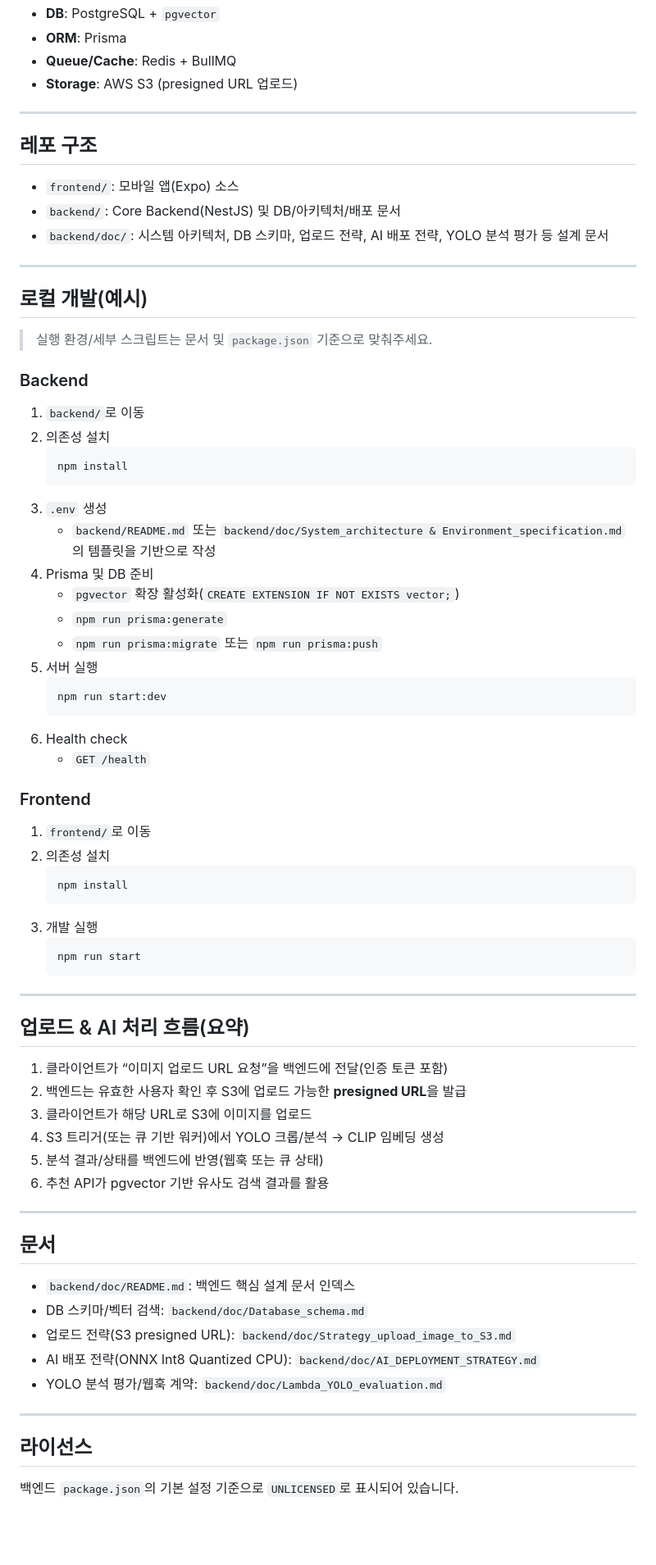
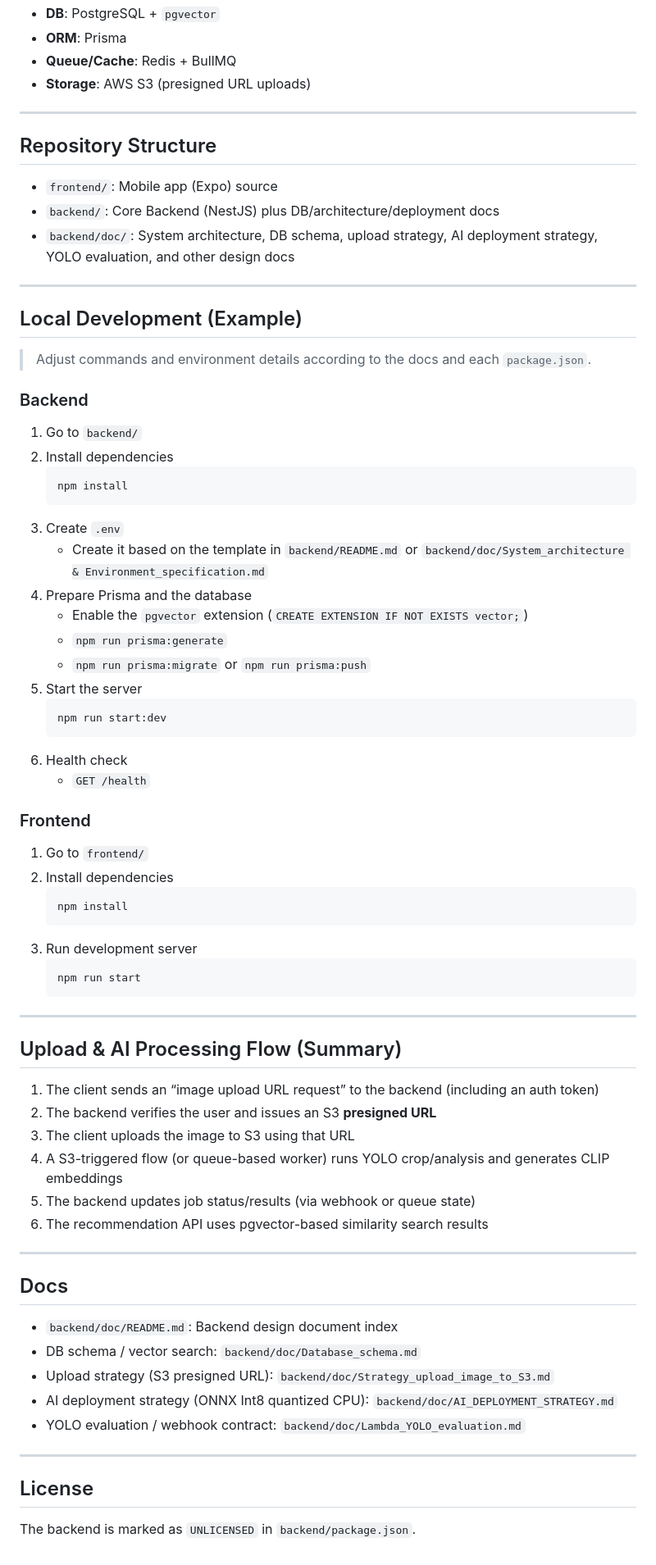
Before and after one commit to Seungyeon0321/Fashion_app_project, a Markdown page: README.md, the part around one of its changes. Shown at 82% size. GitHub-like rendering; blank space fills up the shorter version.

Commit message:
fix: Fixed readme file

````diff
--- a/README.md
+++ b/README.md
@@ -64,36 +64,36 @@ AI 기반 패션 코디네이터 앱으로, 사용자의 옷장(Closet)을 사
 - **DB**: PostgreSQL + `pgvector`
 - **ORM**: Prisma
 - **Queue/Cache**: Redis + BullMQ
-- **Storage**: AWS S3 (presigned URL 업로드)
+- **Storage**: AWS S3 (presigned URL uploads)
 
 ---
 
-## 레포 구조
+## Repository Structure
 
-- `frontend/`: 모바일 앱(Expo) 소스
-- `backend/`: Core Backend(NestJS) 및 DB/아키텍처/배포 문서
-- `backend/doc/`: 시스템 아키텍처, DB 스키마, 업로드 전략, AI 배포 전략, YOLO 분석 평가 등 설계 문서
+- `frontend/`: Mobile app (Expo) source
+- `backend/`: Core Backend (NestJS) plus DB/architecture/deployment docs
+- `backend/doc/`: System architecture, DB schema, upload strategy, AI deployment strategy, YOLO evaluation, and other design docs
 
 ---
 
-## 로컬 개발(예시)
+## Local Development (Example)
 
-> 실행 환경/세부 스크립트는 문서 및 `package.json` 기준으로 맞춰주세요.
+> Adjust commands and environment details according to the docs and each `package.json`.
 
 ### Backend
 
-1. `backend/`로 이동
-2. 의존성 설치
+1. Go to `backend/`
+2. Install dependencies
    ```bash
    npm install
    ```
-3. `.env` 생성
-   - `backend/README.md` 또는 `backend/doc/System_architecture & Environment_specification.md`의 템플릿을 기반으로 작성
-4. Prisma 및 DB 준비
-   - `pgvector` 확장 활성화(`CREATE EXTENSION IF NOT EXISTS vector;`)
+3. Create `.env`
+   - Create it based on the template in `backend/README.md` or `backend/doc/System_architecture & Environment_specification.md`
+4. Prepare Prisma and the database
+   - Enable the `pgvector` extension (`CREATE EXTENSION IF NOT EXISTS vector;`)
    - `npm run prisma:generate`
-   - `npm run prisma:migrate` 또는 `npm run prisma:push`
-5. 서버 실행
+   - `npm run prisma:migrate` or `npm run prisma:push`
+5. Start the server
    ```bash
    npm run start:dev
    ```
@@ -102,39 +102,39 @@ AI 기반 패션 코디네이터 앱으로, 사용자의 옷장(Closet)을 사
 
 ### Frontend
 
-1. `frontend/`로 이동
-2. 의존성 설치
+1. Go to `frontend/`
+2. Install dependencies
    ```bash
    npm install
    ```
-3. 개발 실행
+3. Run development server
    ```bash
    npm run start
    ```
 
 ---
 
-## 업로드 & AI 처리 흐름(요약)
+## Upload & AI Processing Flow (Summary)
 
-1. 클라이언트가 “이미지 업로드 URL 요청”을 백엔드에 전달(인증 토큰 포함)
-2. 백엔드는 유효한 사용자 확인 후 S3에 업로드 가능한 **presigned URL**을 발급
-3. 클라이언트가 해당 URL로 S3에 이미지를 업로드
-4. S3 트리거(또는 큐 기반 워커)에서 YOLO 크롭/분석 → CLIP 임베딩 생성
-5. 분석 결과/상태를 백엔드에 반영(웹훅 또는 큐 상태)
-6. 추천 API가 pgvector 기반 유사도 검색 결과를 활용
+1. The client sends an “image upload URL request” to the backend (including an auth token)
+2. The backend verifies the user and issues an S3 **presigned URL**
+3. The client uploads the image to S3 using that URL
+4. A S3-triggered flow (or queue-based worker) runs YOLO crop/analysis and generates CLIP embeddings
+5. The backend updates job status/results (via webhook or queue state)
+6. The recommendation API uses pgvector-based similarity search results
 
 ---
 
-## 문서
+## Docs
 
-- `backend/doc/README.md`: 백엔드 핵심 설계 문서 인덱스
-- DB 스키마/벡터 검색: `backend/doc/Database_schema.md`
-- 업로드 전략(S3 presigned URL): `backend/doc/Strategy_upload_image_to_S3.md`
-- AI 배포 전략(ONNX Int8 Quantized CPU): `backend/doc/AI_DEPLOYMENT_STRATEGY.md`
-- YOLO 분석 평가/웹훅 계약: `backend/doc/Lambda_YOLO_evaluation.md`
+- `backend/doc/README.md`: Backend design document index
+- DB schema / vector search: `backend/doc/Database_schema.md`
+- Upload strategy (S3 presigned URL): `backend/doc/Strategy_upload_image_to_S3.md`
+- AI deployment strategy (ONNX Int8 quantized CPU): `backend/doc/AI_DEPLOYMENT_STRATEGY.md`
+- YOLO evaluation / webhook contract: `backend/doc/Lambda_YOLO_evaluation.md`
 
 ---
 
-## 라이선스
+## License
 
-백엔드 `package.json`의 기본 설정 기준으로 `UNLICENSED`로 표시되어 있습니다.
+The backend is marked as `UNLICENSED` in `backend/package.json`.
````
Also changed, not shown: other parts of README.md (+37 -37 lines).
